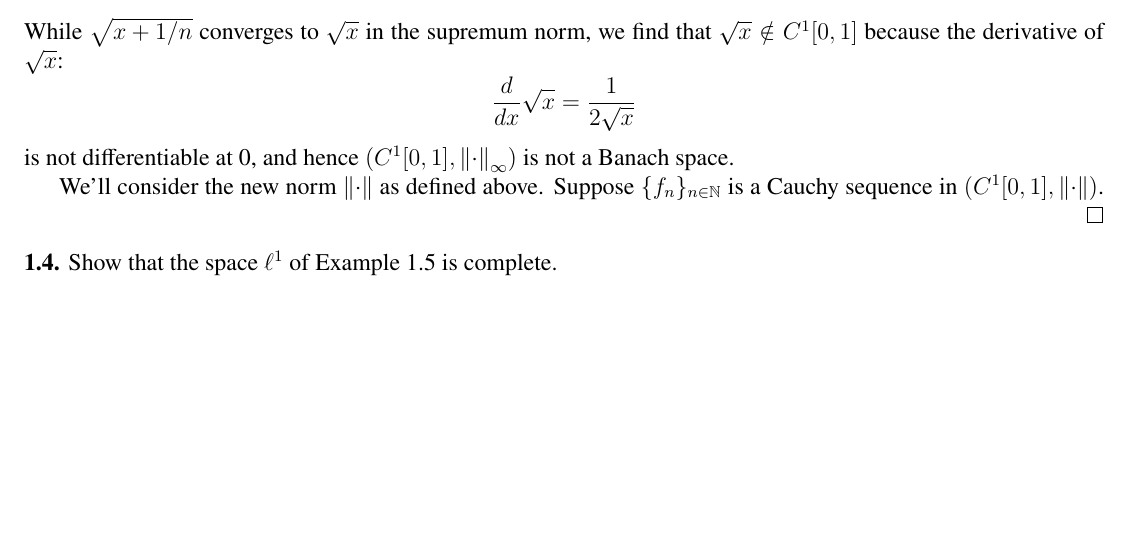
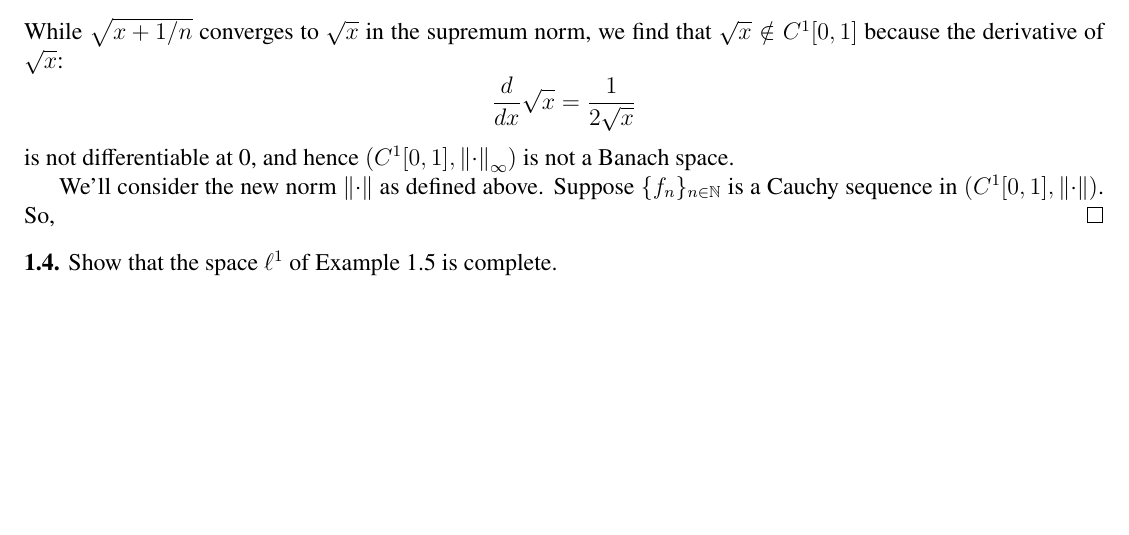
Before and after one commit to Top-Maths/introfunctionalanalysis, a LaTeX problem sheet (ch1/ch1 exercises.tex): part of page 3 of 3, cut so that both start at the same text. Compiled offline with pdfLaTeX.

Commit message:
working on exercise 1.3

```diff
--- a/ch1/ch1 exercises.tex
+++ b/ch1/ch1 exercises.tex
@@ -43,7 +43,7 @@
 
 
 
-			We'll consider the new norm $\norm{\cdot}$ as defined above. Suppose $\{f_n\}_{n \in \mathbb{N}}$ is a Cauchy sequence in $(C^1[0, 1], \norm{\cdot})$.
+			We'll consider the new norm $\norm{\cdot}$ as defined above. Suppose $\{f_n\}_{n \in \mathbb{N}}$ is a Cauchy sequence in $(C^1[0, 1], \norm{\cdot})$. So,
 		\end{proof}
 
 	\noindent \textbf{1.4.} Show that the space $\ell^1$ of Example 1.5 is complete.
```
